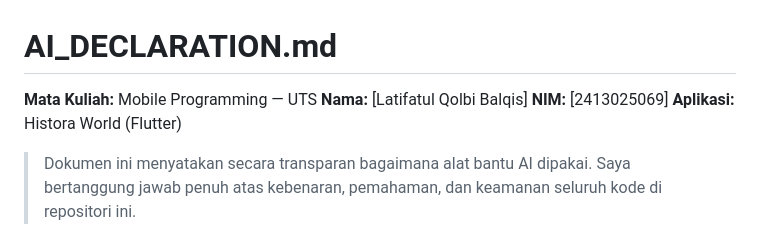
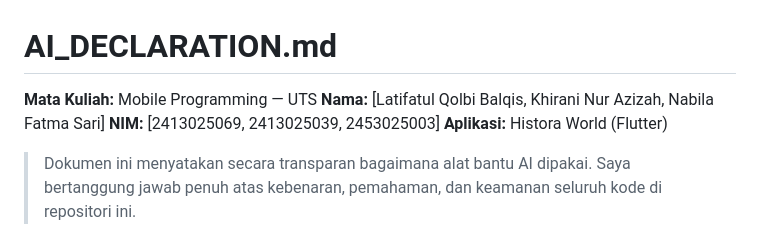
Before and after one commit to LatifatulQolbiBalqis17/Histora-Off, a Markdown page: AI_DECLARATION.md, the part around the change. GitHub-like rendering.

```diff
--- a/AI_DECLARATION.md
+++ b/AI_DECLARATION.md
@@ -1,8 +1,8 @@
 # AI_DECLARATION.md
 
 **Mata Kuliah:** Mobile Programming — UTS
-**Nama:** [Latifatul Qolbi Balqis]
-**NIM:** [2413025069]
+**Nama:** [Latifatul Qolbi Balqis, Khirani Nur Azizah, Nabila Fatma Sari]
+**NIM:** [2413025069, 2413025039, 2453025003]
 **Aplikasi:** Histora World (Flutter)
 
 > Dokumen ini menyatakan secara transparan bagaimana alat bantu AI dipakai. Saya bertanggung jawab penuh atas kebenaran, pemahaman, dan keamanan seluruh kode di repositori ini.
```
